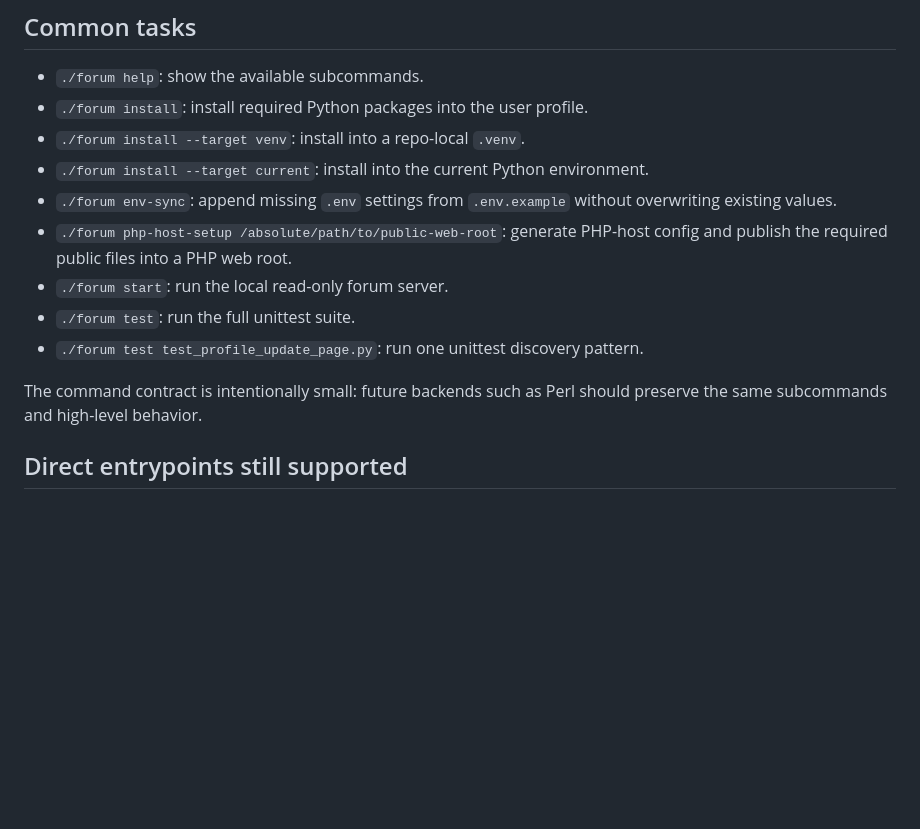
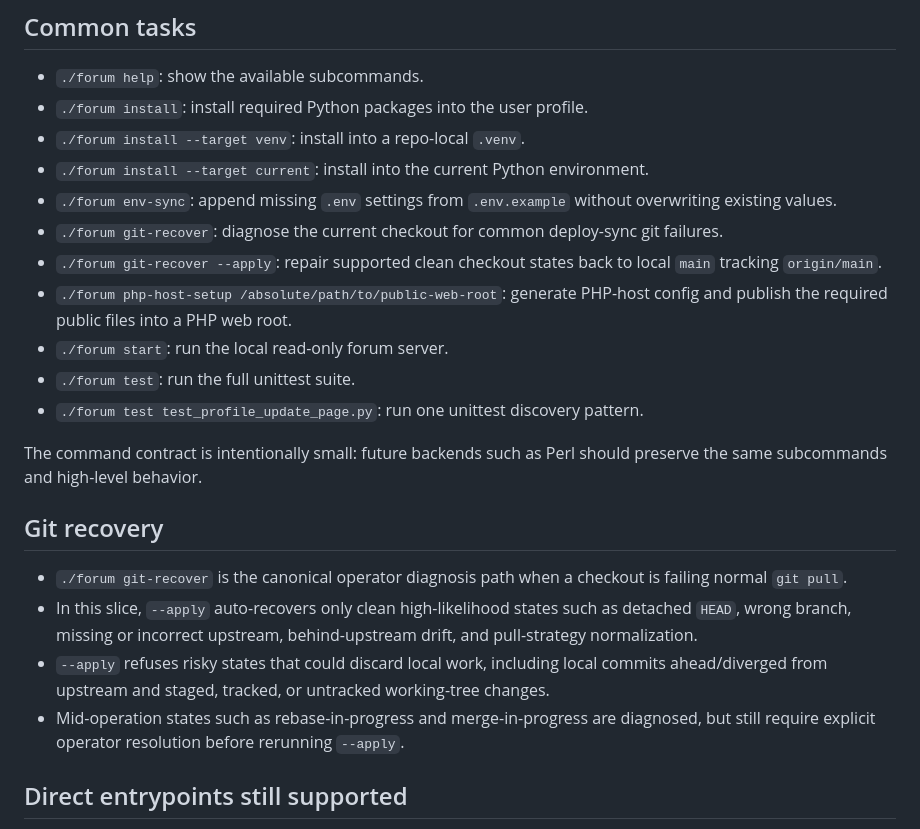
Before and after one commit to gulkily/v2, a Markdown page: docs/developer_commands.md, the part around the change. Drawn GitHub-style; blank space fills up the shorter version.

```diff
--- a/docs/developer_commands.md
+++ b/docs/developer_commands.md
@@ -8,12 +8,20 @@ Use `./forum` as the short repo-root command for common local tasks.
 - `./forum install --target venv`: install into a repo-local `.venv`.
 - `./forum install --target current`: install into the current Python environment.
 - `./forum env-sync`: append missing `.env` settings from `.env.example` without overwriting existing values.
+- `./forum git-recover`: diagnose the current checkout for common deploy-sync git failures.
+- `./forum git-recover --apply`: repair supported clean checkout states back to local `main` tracking `origin/main`.
 - `./forum php-host-setup /absolute/path/to/public-web-root`: generate PHP-host config and publish the required public files into a PHP web root.
 - `./forum start`: run the local read-only forum server.
 - `./forum test`: run the full unittest suite.
 - `./forum test test_profile_update_page.py`: run one unittest discovery pattern.
 
 The command contract is intentionally small: future backends such as Perl should preserve the same subcommands and high-level behavior.
+
+## Git recovery
+- `./forum git-recover` is the canonical operator diagnosis path when a checkout is failing normal `git pull`.
+- In this slice, `--apply` auto-recovers only clean high-likelihood states such as detached `HEAD`, wrong branch, missing or incorrect upstream, behind-upstream drift, and pull-strategy normalization.
+- `--apply` refuses risky states that could discard local work, including local commits ahead/diverged from upstream and staged, tracked, or untracked working-tree changes.
+- Mid-operation states such as rebase-in-progress and merge-in-progress are diagnosed, but still require explicit operator resolution before rerunning `--apply`.
 
 ## Direct entrypoints still supported
 - `python3 scripts/forum_tasks.py ...`: direct Python reference runner.
```
Also changed, not shown: README.md (+1 -0 lines), docs/plans/forum_git_recovery_step4_implementation_summary.md (+10 -0 lines).
